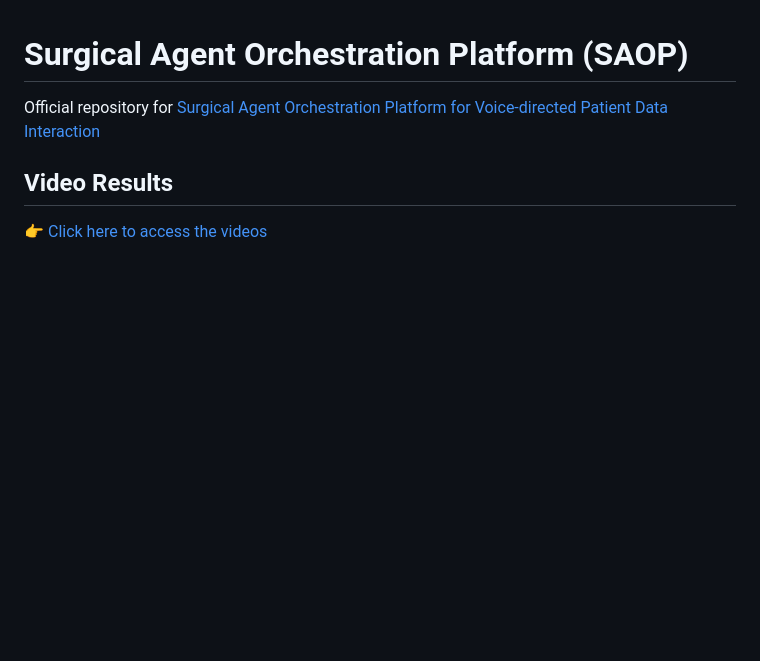
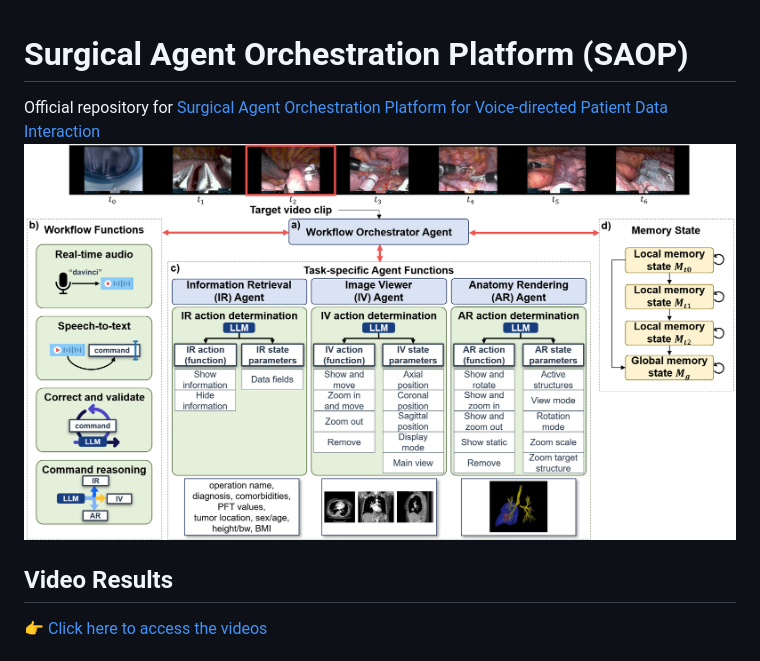
Before and after one commit to helena-lena/SAOP, a Markdown page: README.md, the part around the change. Drawn GitHub-style; blank space fills up the shorter version.

```diff
--- a/README.md
+++ b/README.md
@@ -1,5 +1,6 @@
 # Surgical Agent Orchestration Platform (SAOP)
 Official repository for [Surgical Agent Orchestration Platform for Voice-directed Patient Data Interaction](https://arxiv.org/abs/2511.07392)
+![SAOP Workflow](https://raw.githubusercontent.com/helena-lena/SAOP/main/docs/SAOP_workflow.png)
 
 ## Video Results
 👉 [Click here to access the videos](https://helena-lena.github.io/SAOP/)
```
